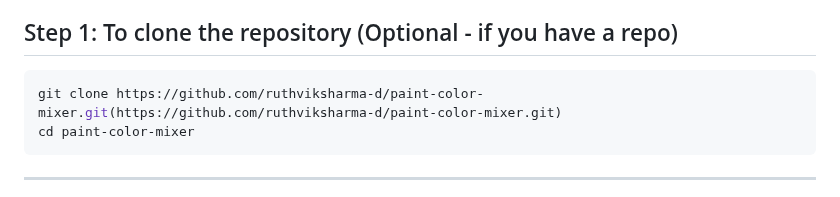
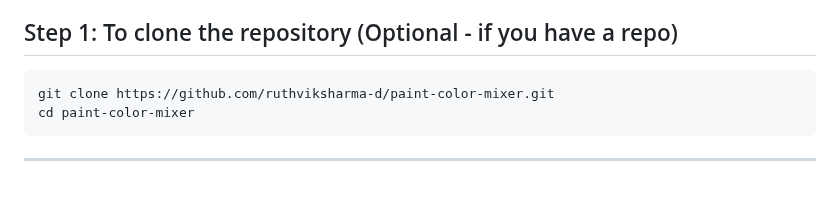
Before and after one commit to ruthviksharma-d/paint-color-mixer, a Markdown page: README.md, the part around the change. Rendered like a GitHub page.

````diff
--- a/README.md
+++ b/README.md
@@ -48,7 +48,7 @@ paint-color-mixer/
 ## Step 1: To clone the repository (Optional - if you have a repo)
 
 ```bash
-git clone https://github.com/ruthviksharma-d/paint-color-mixer.git(https://github.com/ruthviksharma-d/paint-color-mixer.git)
+git clone https://github.com/ruthviksharma-d/paint-color-mixer.git
 cd paint-color-mixer
 ```
 ---
````
